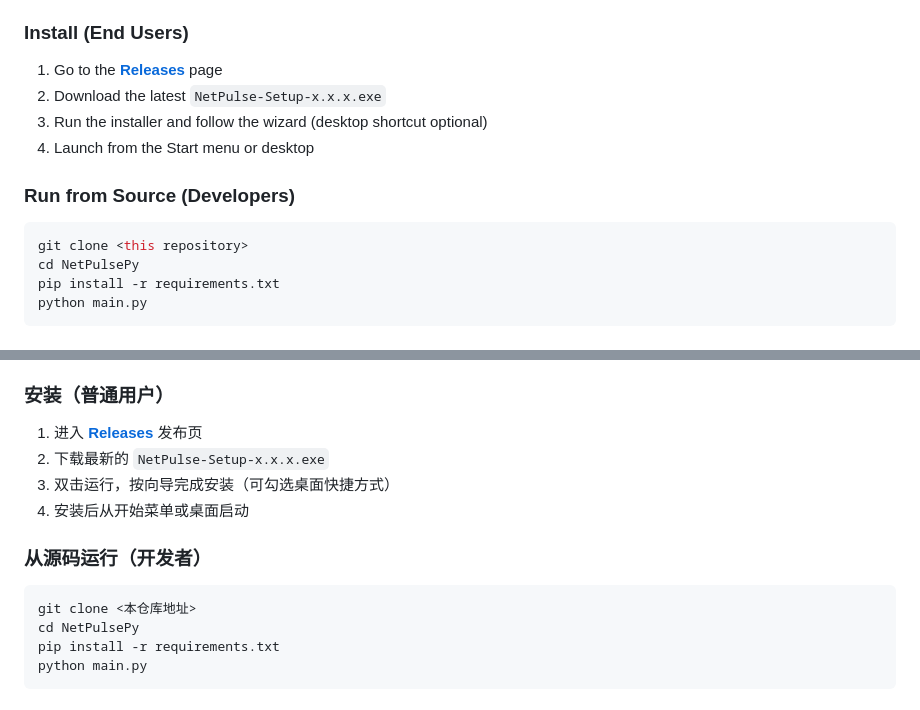
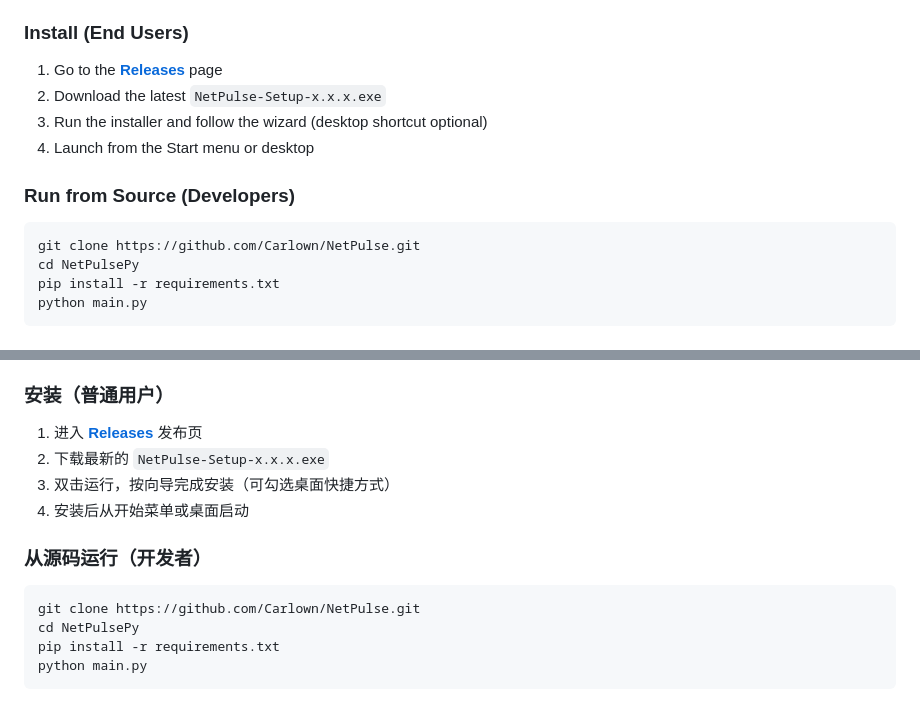
Before and after one commit to Carlown/NetPulse, a Markdown page: README.md, 2 parts joined by grey strips. Rendered like a GitHub page.

Commit message:
docs: use absolute repo URLs in README install/clone sections

````diff
--- a/README.md
+++ b/README.md
@@ -44,7 +44,7 @@ NetPulse is a Windows desktop application for network stress testing and perform
 ### Run from Source (Developers)
 
 ```bash
-git clone <this repository>
+git clone https://github.com/Carlown/NetPulse.git
 cd NetPulsePy
 pip install -r requirements.txt
 python main.py
@@ -109,7 +109,7 @@ NetPulse 是一款 Windows 桌面端的网络压力测试与性能监控工具
 ### 从源码运行（开发者）
 
 ```bash
-git clone <本仓库地址>
+git clone https://github.com/Carlown/NetPulse.git
 cd NetPulsePy
 pip install -r requirements.txt
 python main.py
````
Also changed, not shown: other parts of README.md (+2 -2 lines).
